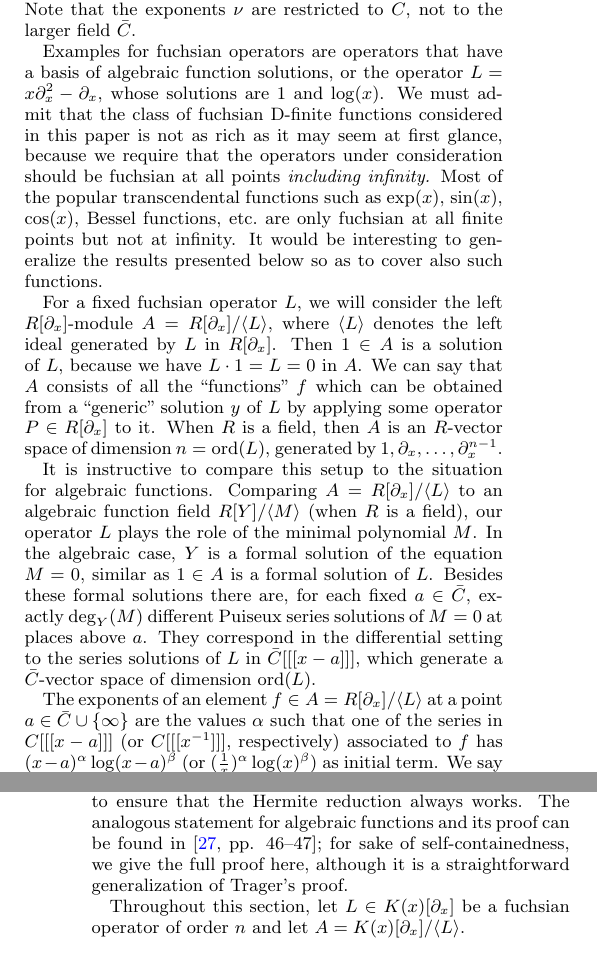
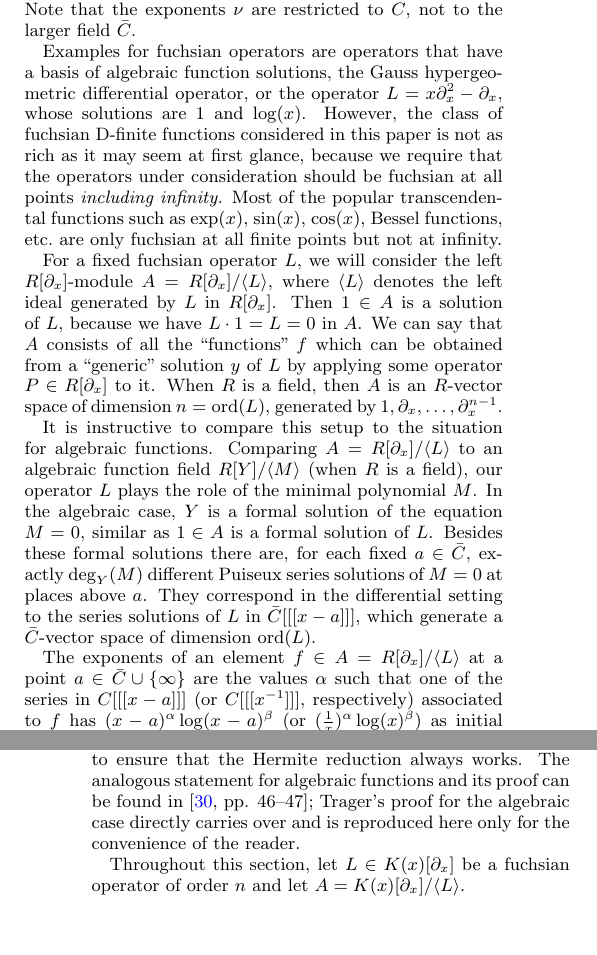
Before and after one commit to koutschan/hello-world, a LaTeX paper (HermiteCT-fuchsian.tex): two parts of the columns of pages 2 and 5 of 10, joined at a grey line, cut so that both start at the same text, the shorter picture padded with empty space. Compiled offline with pdfLaTeX.

Commit message:
minor changes

```diff
--- a/HermiteCT-fuchsian.tex
+++ b/HermiteCT-fuchsian.tex
@@ -251,14 +252,14 @@ It is simply called \emph{fuchsian} if it is fuchsian at all $a\in\bar C\cup\{\i
 Note that the exponents $\nu$ are restricted to~$C$, not to the larger field~$\bar C$.
 
 Examples for fuchsian operators are operators that have a basis of algebraic
-function solutions, or the operator $L=x\partial_x^2-\partial_x$, whose
-solutions are $1$ and $\log(x)$.  We must admit that the class of fuchsian D-finite functions
+function solutions, the Gauss hypergeometric differential operator, or the
+operator $L=x\partial_x^2-\partial_x$, whose solutions are $1$ and $\log(x)$.
+However, the class of fuchsian D-finite functions
 considered in this paper is not as rich as it may seem at first glance, because
 we require that the operators under consideration should be fuchsian at all
 points \emph{including infinity.} Most of the popular transcendental functions
 such as $\exp(x)$, $\sin(x)$, $\cos(x)$, Bessel functions, etc.\ are only
-fuchsian at all finite points but not at infinity. It would be interesting to
-generalize the results presented below so as to cover also such functions.
+fuchsian at all finite points but not at infinity.
 
 For a fixed fuchsian operator~$L$, we will consider the left $R[\partial_x]$-module
 $A=R[\partial_x]/\<L>$, where $\<L>$ denotes the left ideal generated by~$L$ in
@@ -594,9 +595,9 @@ is literally the same as Trager's reduction for algebraic functions.
 
 We start with a technical lemma, which is needed later to ensure that the
 Hermite reduction always works. The analogous statement for algebraic
-functions and its proof can be found in~\cite[pp. 46--47]{trager84}; for
-sake of self-containedness, we give the full proof here, although it is a
-straightforward generalization of Trager's proof.
+functions and its proof can be found in~\cite[pp. 46--47]{trager84}; Trager's
+proof for the algebraic case directly carries over and is reproduced here
+only for the convenience of the reader.
 
 Throughout this section, let $L\in K(x)[\partial_x]$ be a fuchsian operator
 of order~$n$ and let $A=K(x)[\partial_x]/\<L>$.
```
Also changed, not shown: HermiteCT-fuchsian.tex (19 more changed lines).
